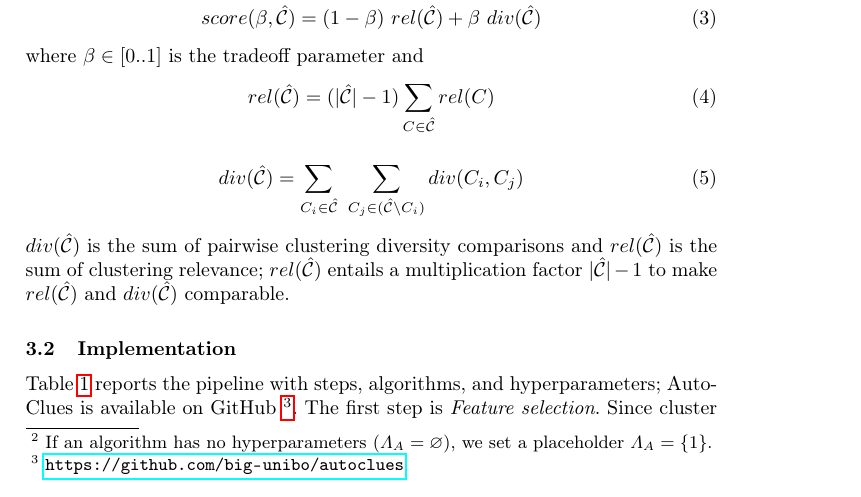
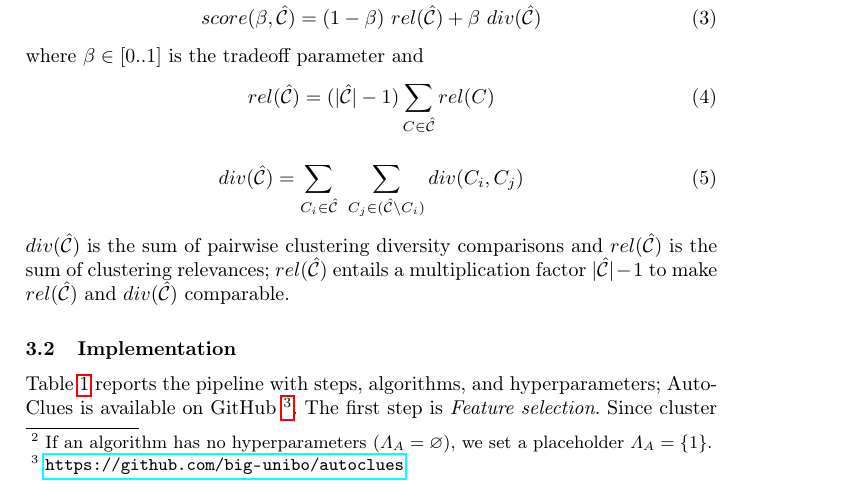
Before and after one commit to w4bo/PAKDD-2024-clustering, a LaTeX thesis (main.tex): part of page 5 of 12, cut so that both start at the same text. Compiled offline with pdfLaTeX.

Commit message:
Updates from Overleaf

```diff
--- a/main.tex
+++ b/main.tex
@@ -256,7 +256,7 @@ div(\hat{\mathcal{C}}) &= \sum_{C_i \in \hat{\mathcal{C}}}~\sum_{C_j \in (\hat{\
 \label{def:div}
 \end{align}
 
-\noindent $div(\hat{\mathcal{C}})$ is the sum of pairwise clustering diversity comparisons and $rel(\hat{\mathcal{C}})$ is the sum of clustering relevance;
+\noindent $div(\hat{\mathcal{C}})$ is the sum of pairwise clustering diversity comparisons and $rel(\hat{\mathcal{C}})$ is the sum of clustering relevances;
 $rel(\hat{\mathcal{C}})$ entails a multiplication factor $|\hat{\mathcal{C}}|-1$ to make $rel(\hat{\mathcal{C}})$ and $div(\hat{\mathcal{C}})$ comparable.
 
 \subsection{Implementation}\label{sec:implementation}
```
Also changed, not shown: main.tex (4 more changed lines).
